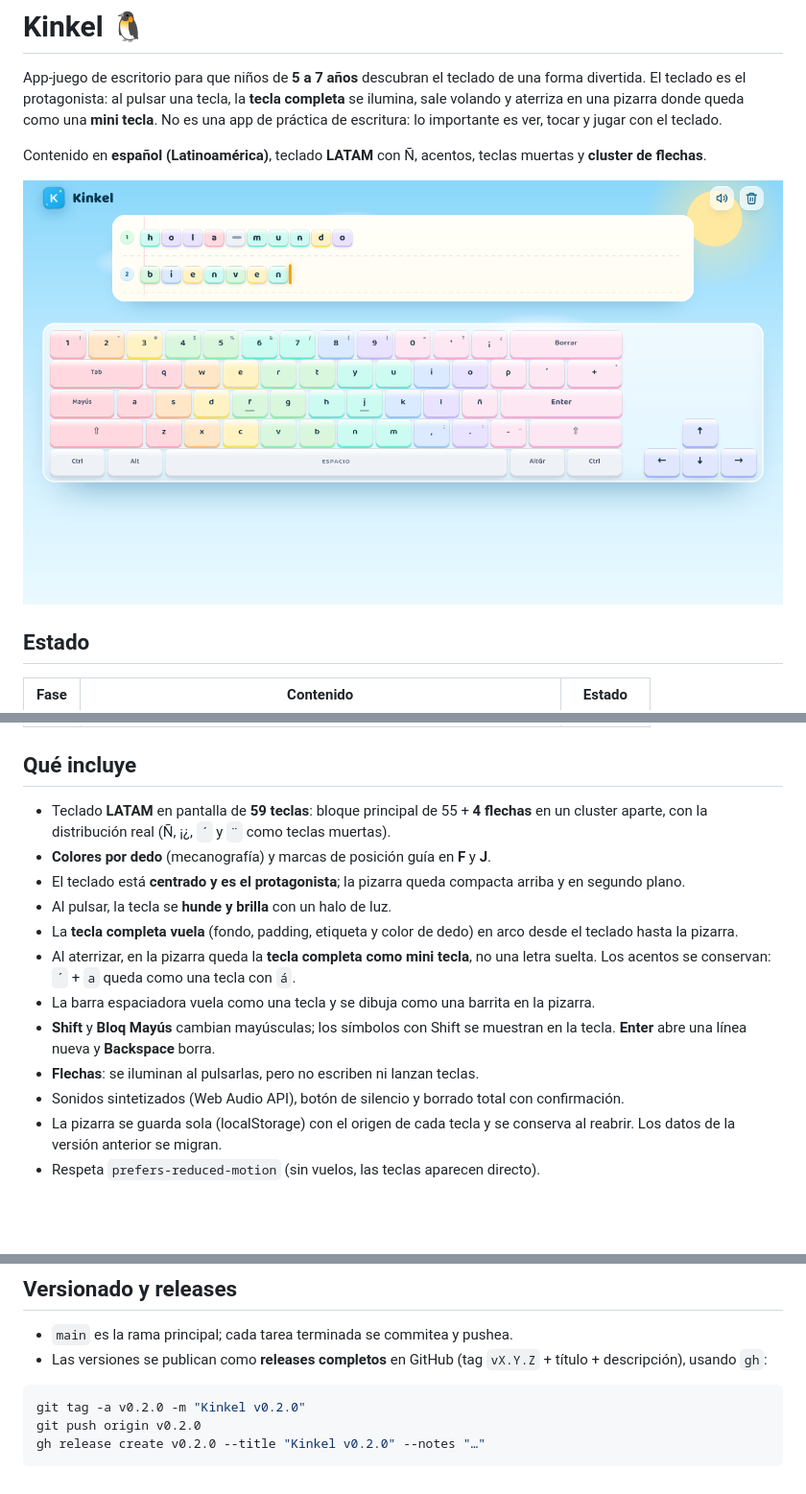
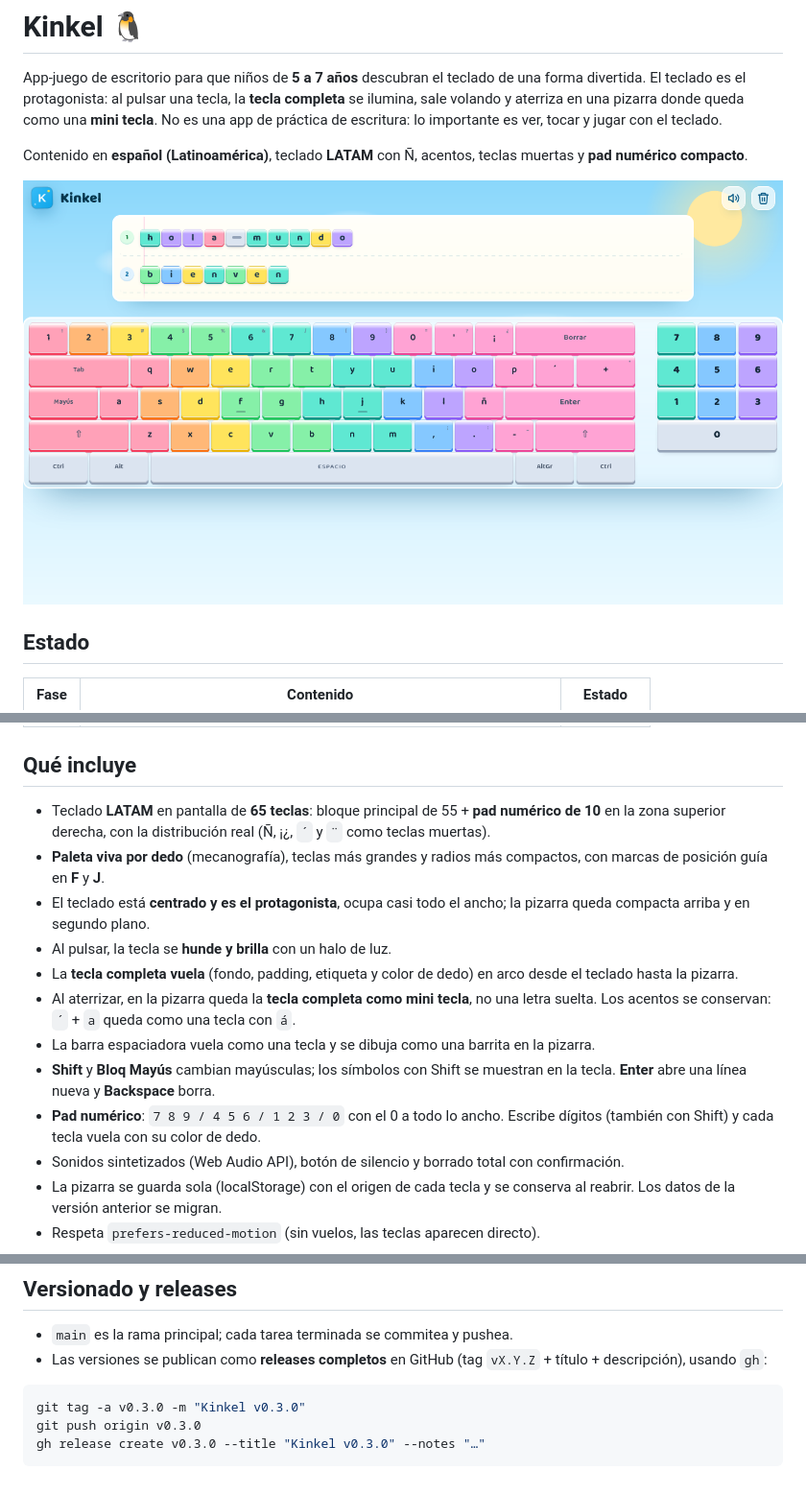
Before and after one commit to xenoxf/Kinkel, a Markdown page: README.md, 3 parts joined by grey strips. Shown at 96% size. Rendered like a GitHub page; pictures changed too: docs/kinkel-mvp.png; blank space fills up the shorter version.

````diff
--- a/README.md
+++ b/README.md
@@ -7,7 +7,7 @@ queda como una **mini tecla**. No es una app de práctica de escritura: lo
 importante es ver, tocar y jugar con el teclado.
 
 Contenido en **español (Latinoamérica)**, teclado **LATAM** con Ñ, acentos,
-teclas muertas y **cluster de flechas**.
+teclas muertas y **pad numérico compacto**.
 
 ![Kinkel](docs/kinkel-mvp.png)
 
@@ -22,12 +22,13 @@ teclas muertas y **cluster de flechas**.
 
 ## Qué incluye
 
-- Teclado **LATAM** en pantalla de **59 teclas**: bloque principal de 55 +
-  **4 flechas** en un cluster aparte, con la distribución real (Ñ, ¡¿, `´` y
-  `¨` como teclas muertas).
-- **Colores por dedo** (mecanografía) y marcas de posición guía en **F** y **J**.
-- El teclado está **centrado y es el protagonista**; la pizarra queda compacta
-  arriba y en segundo plano.
+- Teclado **LATAM** en pantalla de **65 teclas**: bloque principal de 55 +
+  **pad numérico de 10** en la zona superior derecha, con la distribución real
+  (Ñ, ¡¿, `´` y `¨` como teclas muertas).
+- **Paleta viva por dedo** (mecanografía), teclas más grandes y radios más
+  compactos, con marcas de posición guía en **F** y **J**.
+- El teclado está **centrado y es el protagonista**, ocupa casi todo el ancho;
+  la pizarra queda compacta arriba y en segundo plano.
 - Al pulsar, la tecla se **hunde y brilla** con un halo de luz.
 - La **tecla completa vuela** (fondo, padding, etiqueta y color de dedo) en
   arco desde el teclado hasta la pizarra.
@@ -38,7 +39,8 @@ teclas muertas y **cluster de flechas**.
   pizarra.
 - **Shift** y **Bloq Mayús** cambian mayúsculas; los símbolos con Shift se
   muestran en la tecla. **Enter** abre una línea nueva y **Backspace** borra.
-- **Flechas**: se iluminan al pulsarlas, pero no escriben ni lanzan teclas.
+- **Pad numérico**: `7 8 9 / 4 5 6 / 1 2 3 / 0` con el 0 a todo lo ancho.
+  Escribe dígitos (también con Shift) y cada tecla vuela con su color de dedo.
 - Sonidos sintetizados (Web Audio API), botón de silencio y borrado total con
   confirmación.
 - La pizarra se guarda sola (localStorage) con el origen de cada tecla y se
@@ -89,7 +91,7 @@ src-tauri/                # shell desktop (Tauri 2)
   (tag `vX.Y.Z` + título + descripción), usando `gh`:
 
 ```bash
-git tag -a v0.2.0 -m "Kinkel v0.2.0"
-git push origin v0.2.0
-gh release create v0.2.0 --title "Kinkel v0.2.0" --notes "…"
+git tag -a v0.3.0 -m "Kinkel v0.3.0"
+git push origin v0.3.0
+gh release create v0.3.0 --title "Kinkel v0.3.0" --notes "…"
 ```
````
Also changed, not shown: other parts of README.md (+1 -1 lines), 6 other files.
